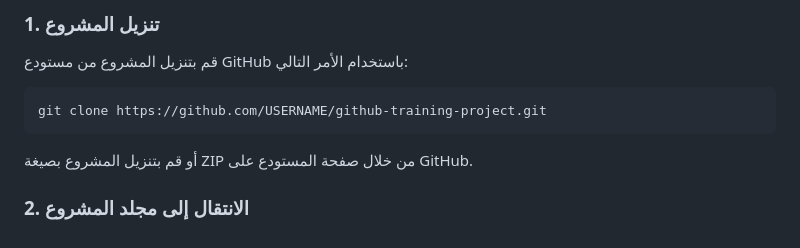
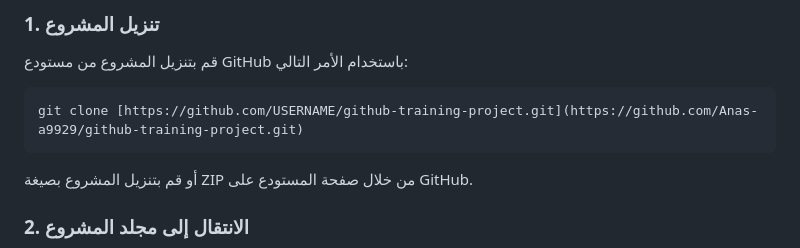
Before and after one commit to Anas-a9929/github-training-project, a Markdown page: README.md, the part around the change. Rendered like a GitHub page.

````diff
--- a/README.md
+++ b/README.md
@@ -28,7 +28,7 @@
 قم بتنزيل المشروع من مستودع GitHub باستخدام الأمر التالي:
 
 ```bash
-git clone https://github.com/USERNAME/github-training-project.git
+git clone [https://github.com/USERNAME/github-training-project.git](https://github.com/Anas-a9929/github-training-project.git)
 ```
 
 أو قم بتنزيل المشروع بصيغة ZIP من خلال صفحة المستودع على GitHub.
````
